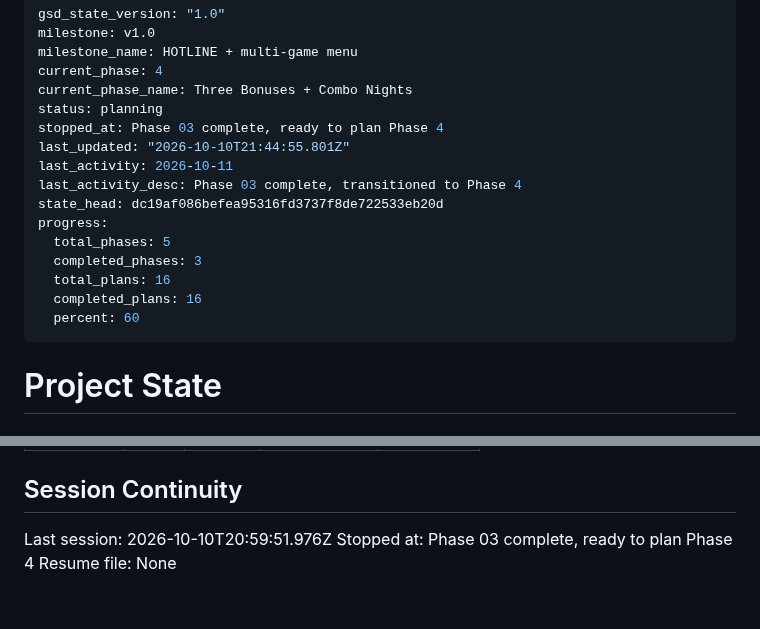
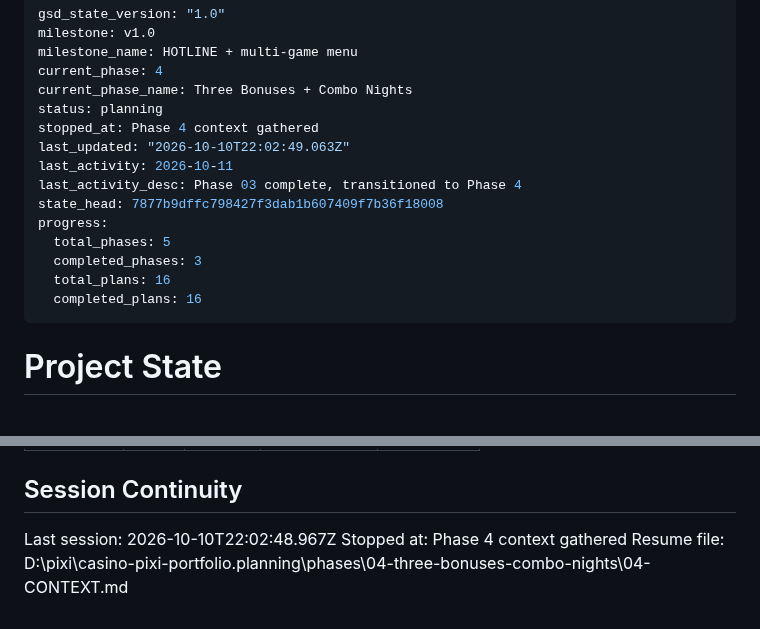
Before and after one commit to ErrTem/casino-pixi-portfolio, a Markdown page: .planning/STATE.md, 2 parts joined by grey strips. Drawn GitHub-style.

Commit message:
docs(state): record phase 4 context session

```diff
--- a/.planning/STATE.md
+++ b/.planning/STATE.md
@@ -5,17 +5,16 @@ milestone_name: HOTLINE + multi-game menu
 current_phase: 4
 current_phase_name: Three Bonuses + Combo Nights
 status: planning
-stopped_at: Phase 03 complete, ready to plan Phase 4
-last_updated: "2026-10-10T21:44:55.801Z"
+stopped_at: Phase 4 context gathered
+last_updated: "2026-10-10T22:02:49.063Z"
 last_activity: 2026-10-11
 last_activity_desc: Phase 03 complete, transitioned to Phase 4
-state_head: dc19af086befea95316fd3737f8de722533eb20d
+state_head: 7877b9dffc798427f3dab1b607409f7b36f18008
 progress:
   total_phases: 5
   completed_phases: 3
   total_plans: 16
   completed_plans: 16
-  percent: 60
 ---
 
 # Project State
@@ -132,6 +131,6 @@ None yet.
 
 ## Session Continuity
 
-Last session: 2026-10-10T20:59:51.976Z
-Stopped at: Phase 03 complete, ready to plan Phase 4
-Resume file: None
+Last session: 2026-10-10T22:02:48.967Z
+Stopped at: Phase 4 context gathered
+Resume file: D:\pixi\casino-pixi-portfolio\.planning\phases\04-three-bonuses-combo-nights\04-CONTEXT.md
```
